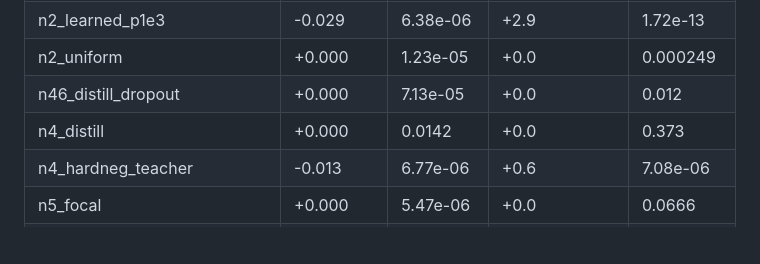
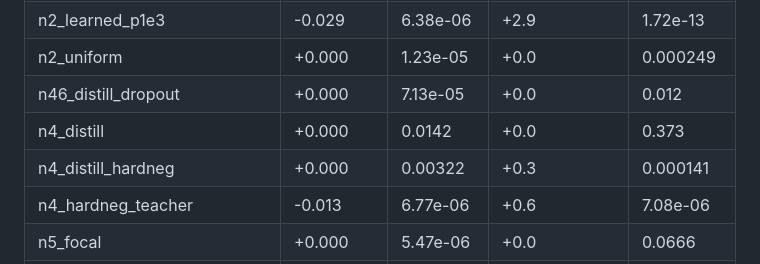
Before and after one commit to chaithr45/Final_year_proj, a Markdown page: results/tables/inner_cv_tests.md, the part around the change. Drawn GitHub-style; blank space fills up the shorter version.

Commit message:
Inner-CV runs: n4_distill_hardneg
Co-Authored-By: Claude Opus 5.5 <noreply@anthropic.com>
Claude-Session: https://claude.ai/code/session_01G46rBjdYMikCEbPoXx27YX

```diff
--- a/results/tables/inner_cv_tests.md
+++ b/results/tables/inner_cv_tests.md
@@ -37,6 +37,7 @@
 | n2_uniform | +0.000 | 1.23e-05 | +0.0 | 0.000249 |
 | n46_distill_dropout | +0.000 | 7.13e-05 | +0.0 | 0.012 |
 | n4_distill | +0.000 | 0.0142 | +0.0 | 0.373 |
+| n4_distill_hardneg | +0.000 | 0.00322 | +0.3 | 0.000141 |
 | n4_hardneg_teacher | -0.013 | 6.77e-06 | +0.6 | 7.08e-06 |
 | n5_focal | +0.000 | 5.47e-06 | +0.0 | 0.0666 |
 | n5_gce | +0.000 | 1.86e-06 | +0.2 | 0.000774 |
```
Also changed, not shown: results/tables/inner_cv.md (+1 -0 lines), results/tables/m5_ablation.md (+1 -0 lines), results/figures/pareto_inner_cv.png, 9 other files.
